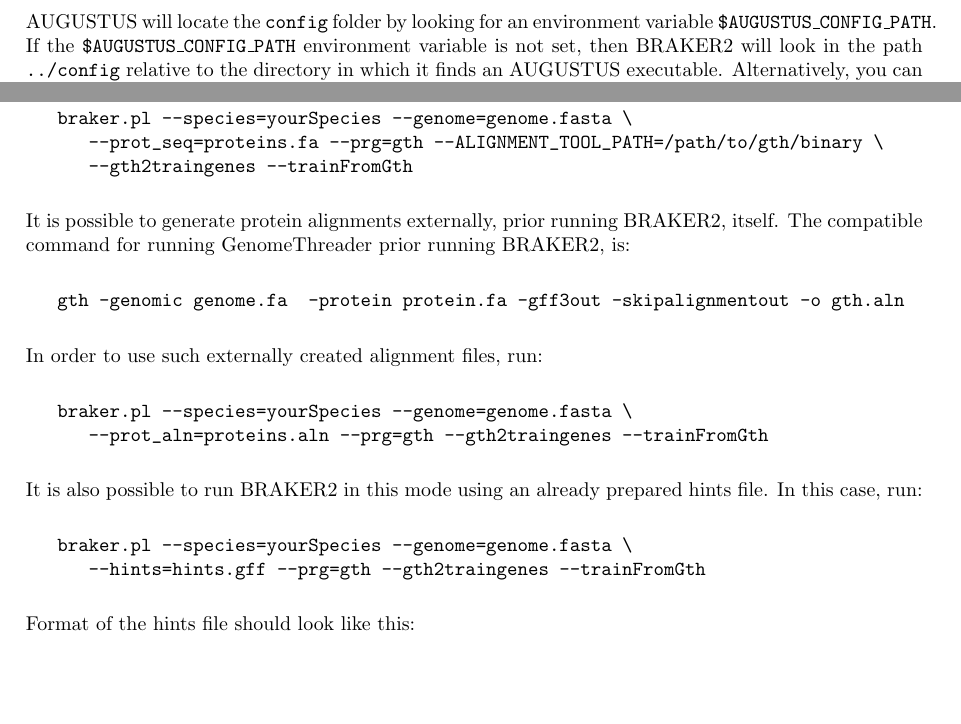
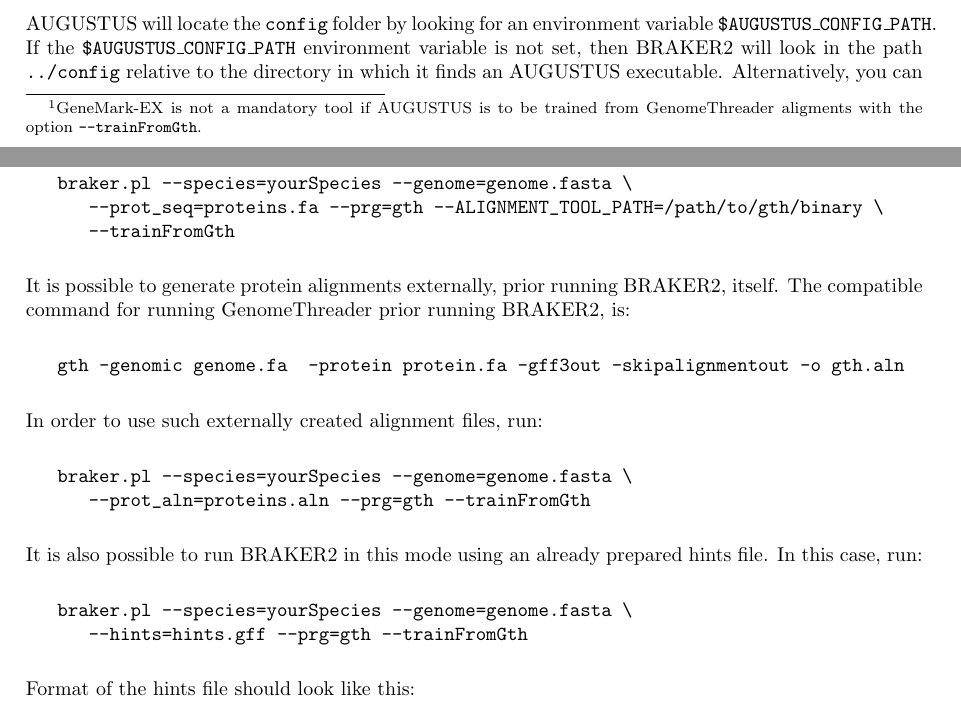
Before and after one commit to Gaius-Augustus/BRAKER, a LaTeX document (docs/userguide.tex): two parts of pages 10 and 15 of 25, joined at a grey line, cut so that both start at the same text, the shorter picture padded with empty space. Compiled offline with pdfLaTeX.

Commit message:
updated doku
git-svn-id: file:///home/gumz3/Documents/Braker/svn/braker/trunks@311 52e7708f-445d-428a-8816-bceb3badd3a6

```diff
--- a/docs/userguide.tex
+++ b/docs/userguide.tex
@@ -181,7 +181,8 @@ If already contained in your \texttt{\$PATH} variable, BRAKER2 will guess the lo
     export GENEMARK_PATH=/your_path_to_GeneMark-ET/gmes_petap/
 \end{verbatim}
 
-Add the above lines to a startup script (e.g.~\texttt{$\sim$/.bashrc}) in order to make it available to all bash sessions.
+Add the above lines to a startup script (e.g.~\texttt{$\sim$/.bashrc}) in order to make it available to all bash sessions.\footnote{GeneMark-EX is not a mandatory tool if AUGUSTUS is to be trained from GenomeThreader aligments with the option \texttt{--trainFromGth}.}
+
 
 \subsubsection{AUGUSTUS}
 
@@ -355,7 +356,7 @@ For running BRAKER2 in this mode, type:
 \begin{verbatim}
    braker.pl --species=yourSpecies --genome=genome.fasta \
       --prot_seq=proteins.fa --prg=gth --ALIGNMENT_TOOL_PATH=/path/to/gth/binary \
-      --gth2traingenes --trainFromGth
+      --trainFromGth
 \end{verbatim}
 
 It is possible to generate protein alignments externally, prior running BRAKER2, itself. The compatible command for running GenomeThreader prior running BRAKER2, is:
@@ -369,14 +370,14 @@ In order to use such externally created alignment files, run:
 
 \begin{verbatim}
    braker.pl --species=yourSpecies --genome=genome.fasta \
-      --prot_aln=proteins.aln --prg=gth --gth2traingenes --trainFromGth
+      --prot_aln=proteins.aln --prg=gth --trainFromGth
 \end{verbatim}
 
 It is also possible to run BRAKER2 in this mode using an already prepared hints file. In this case, run:
 
 \begin{verbatim}
    braker.pl --species=yourSpecies --genome=genome.fasta \
-      --hints=hints.gff --prg=gth --gth2traingenes --trainFromGth
+      --hints=hints.gff --prg=gth --trainFromGth
 \end{verbatim}
 
 Format of the hints file should look like this:
```
Also changed, not shown: docs/userguide.tex (5 more changed lines).
